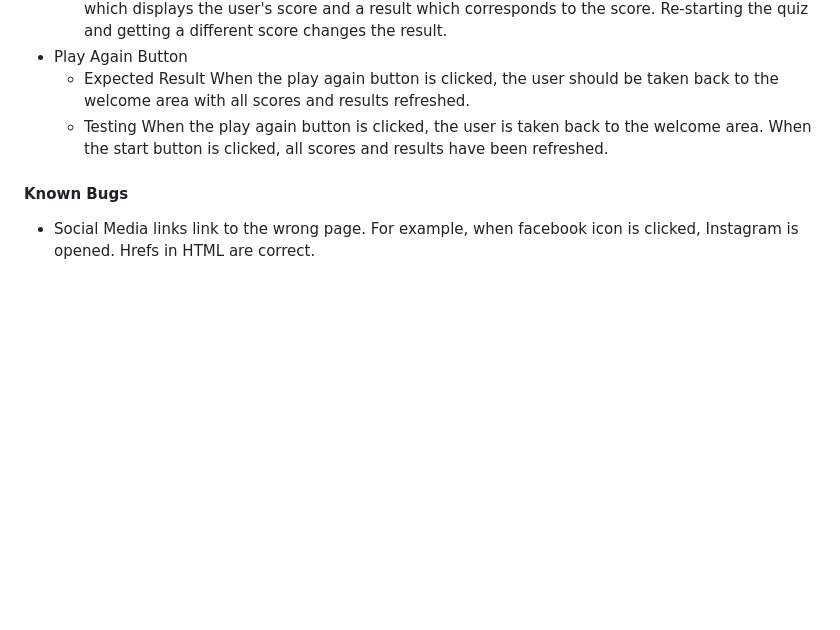
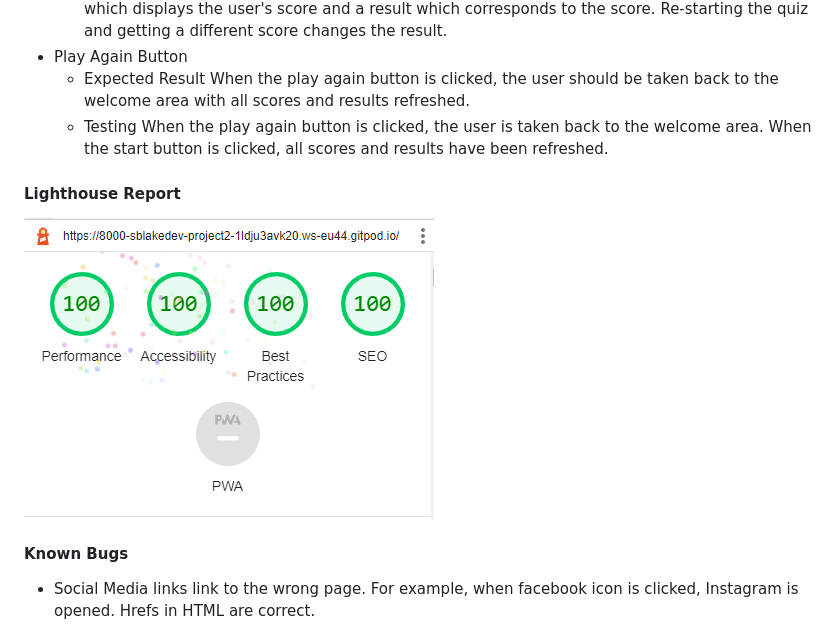
Before and after one commit to Code-Institute-Submissions/sblakedev-Project-2_MayResub, a Markdown page: README.md, the part around the change. Drawn GitHub-style; pictures changed too: assets/images/readme/LighthouseReport.PNG (added); blank space fills up the shorter version.

Commit message:
Add lighthouse report to Readme

```diff
--- a/README.md
+++ b/README.md
@@ -129,6 +129,8 @@ g. As a visitor, I want to be able to easily get in contact with the site creato
     * Testing
         When the play again button is clicked, the user is taken back to the welcome area. When the start button is clicked, all scores and results have been refreshed.
 
+#### Lighthouse Report
+![Lightouse Report](assets/images/readme/LighthouseReport.PNG)
 #### Known Bugs
   * Social Media links link to the wrong page. For example, when facebook icon is clicked, Instagram is opened. Hrefs in HTML are correct.
 
```
